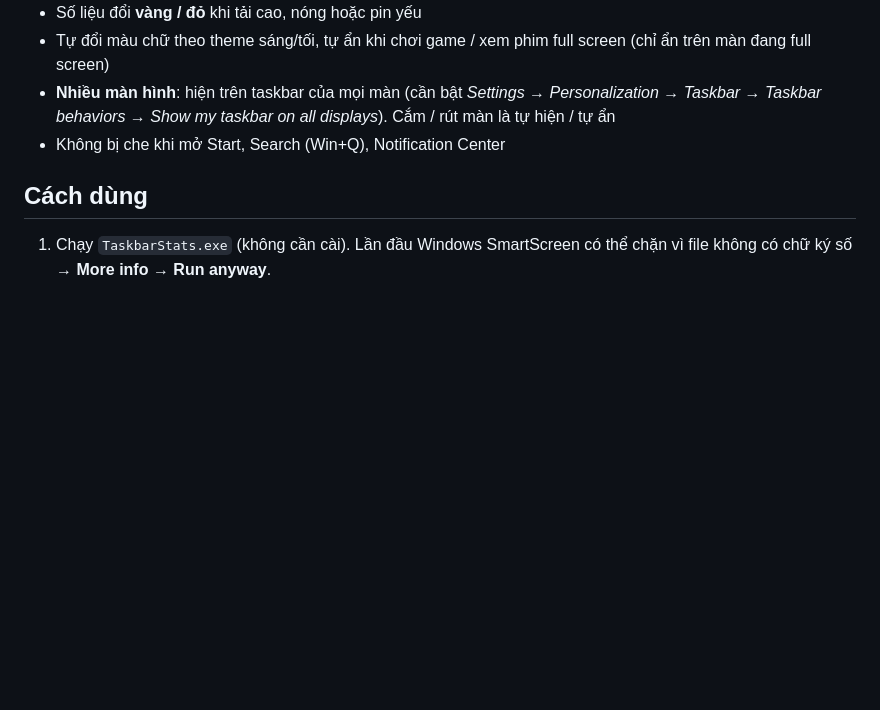
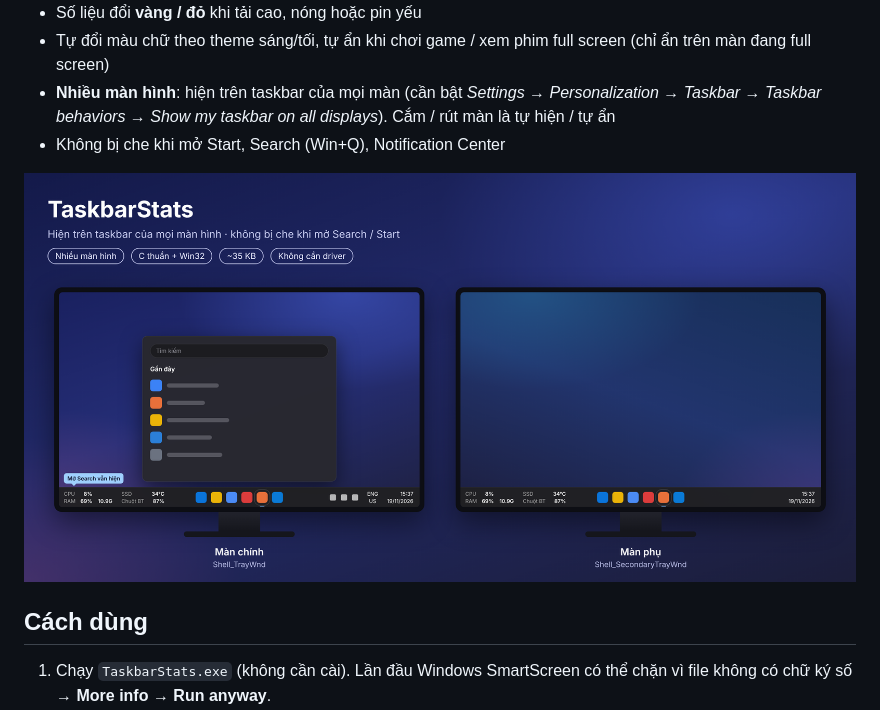
Before and after one commit to dhdh05/mytool, a Markdown page: taskbarstats/README.md, the part around the change. GitHub-like rendering; pictures changed too: taskbarstats/screenshot_2_monitors.png; blank space fills up the shorter version.

Commit message:
taskbarstats: cap nhat anh 2 man hinh trong README

```diff
--- a/taskbarstats/README.md
+++ b/taskbarstats/README.md
@@ -15,6 +15,8 @@ Viết bằng C thuần + Win32 API, không cần thư viện ngoài, không c
 - Tự đổi màu chữ theo theme sáng/tối, tự ẩn khi chơi game / xem phim full screen (chỉ ẩn trên màn đang full screen)
 - **Nhiều màn hình**: hiện trên taskbar của mọi màn (cần bật *Settings → Personalization → Taskbar → Taskbar behaviors → Show my taskbar on all displays*). Cắm / rút màn là tự hiện / tự ẩn
 - Không bị che khi mở Start, Search (Win+Q), Notification Center
+
+![TaskbarStats trên 2 màn hình](screenshot_2_monitors.png)
 
 ## Cách dùng
 1. Chạy `TaskbarStats.exe` (không cần cài).
```
